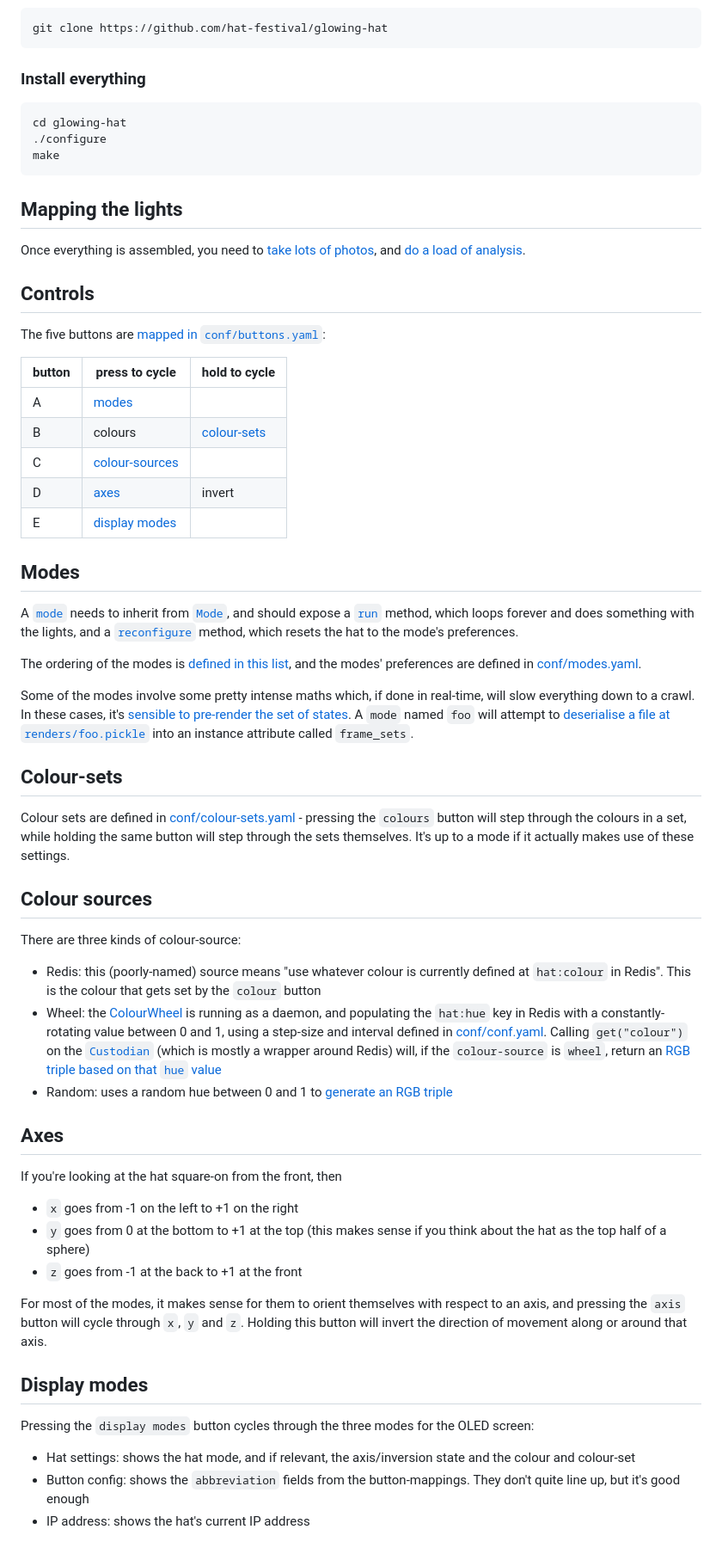
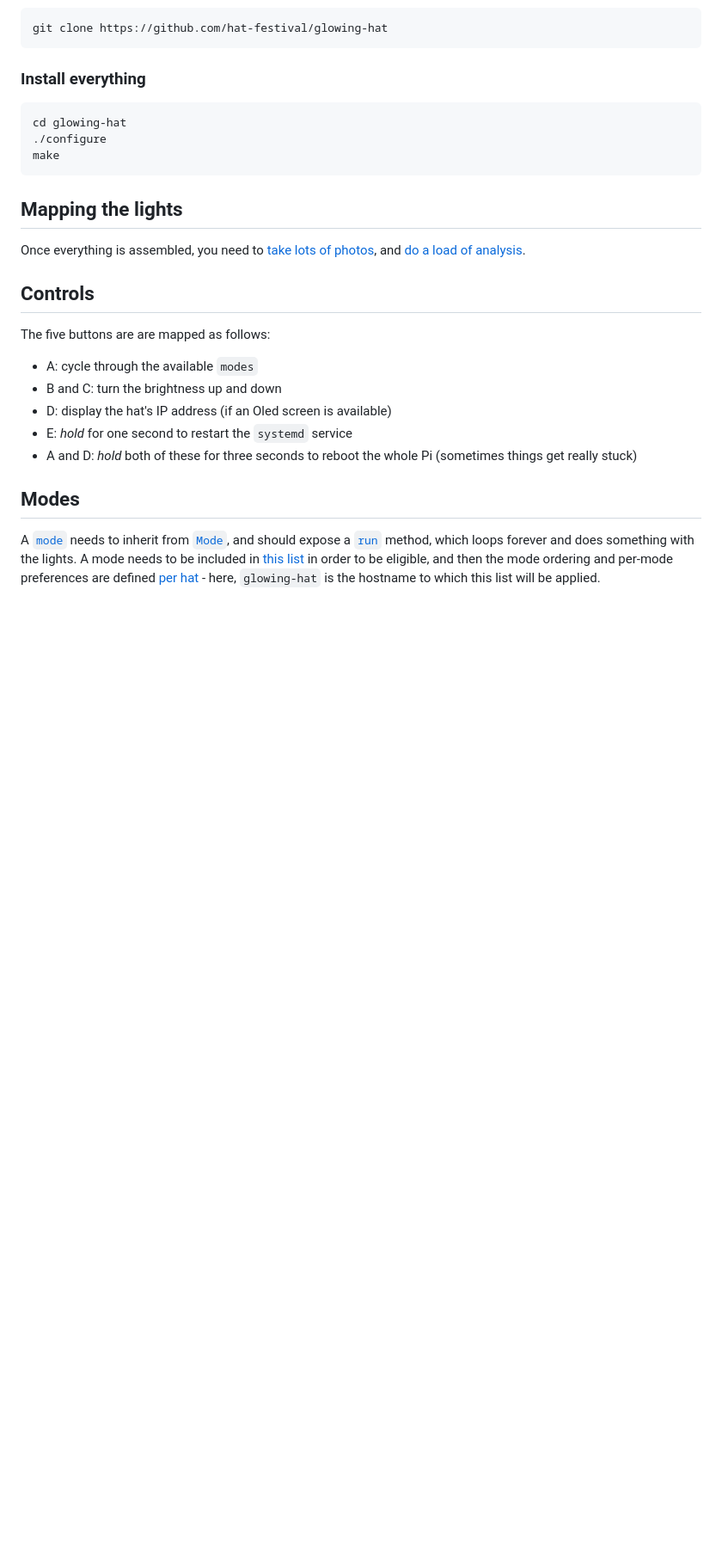
Before and after one commit to hat-festival/glowing-hat, a Markdown page: README.md, the part around the change. Shown at 86% size. Rendered like a GitHub page; blank space fills up the shorter version.

Commit message:
Remove outdated cruft
This is now true, if incomplete

```diff
--- a/README.md
+++ b/README.md
@@ -64,50 +64,14 @@ Once everything is assembled, you need to [take lots of photos](camera/README.md
 
 ## Controls
 
-The five buttons are [mapped in `conf/buttons.yaml`](conf/buttons.yaml):
+The five buttons are are mapped as follows:
 
-| button | press to cycle                    | hold to cycle               |
-| ------ | --------------------------------- | --------------------------- |
-| A      | [modes](#modes)                   |                             |
-| B      | colours                           | [colour-sets](#colour-sets) |
-| C      | [colour-sources](#colour-sources) |                             |
-| D      | [axes](#axes)                     | invert                      |
-| E      | [display modes](#display-modes)   |                             |
+* A: cycle through the available `modes`
+* B and C: turn the brightness up and down
+* D: display the hat's IP address (if an Oled screen is available)
+* E: _hold_ for one second to restart the `systemd` service
+* A and D: _hold_ both of these for three seconds to reboot the whole Pi (sometimes things get really stuck)
 
 ## Modes
 
-A [`mode`](lib/modes/cuttlefish.py) needs to inherit from [`Mode`](lib/mode.py), and should expose a [`run`](lib/modes/cuttlefish.py#L26) method, which loops forever and does something with the lights, and a [`reconfigure`](lib/modes/cuttlefish.py#L19) method, which resets the hat to the mode's preferences.
-
-The ordering of the modes is [defined in this list](lib/modes_list.py#L8-L15), and the modes' preferences are defined in [conf/modes.yaml](conf/modes.yaml).
-
-Some of the modes involve some pretty intense maths which, if done in real-time, will slow everything down to a crawl. In these cases, it's [sensible to pre-render the set of states](lib/renderers/rotator.py). A `mode` named `foo` will attempt to [deserialise a file at `renders/foo.pickle`](lib/mode.py#L67) into an instance attribute called `frame_sets`.
-
-## Colour-sets
-
-Colour sets are defined in [conf/colour-sets.yaml](conf/colour-sets.yaml) - pressing the `colours` button will step through the colours in a set, while holding the same button will step through the sets themselves. It's up to a mode if it actually makes use of these settings.
-
-## Colour sources
-
-There are three kinds of colour-source:
-
-- Redis: this (poorly-named) source means "use whatever colour is currently defined at `hat:colour` in Redis". This is the colour that gets set by the `colour` button
-- Wheel: the [ColourWheel](lib/colour_wheel.py) is running as a daemon, and populating the `hat:hue` key in Redis with a constantly-rotating value between 0 and 1, using a step-size and interval defined in [conf/conf.yaml](conf/conf.yaml#L23-L25). Calling `get("colour")` on the [`Custodian`](lib/custodian.py) (which is mostly a wrapper around Redis) will, if the `colour-source` is `wheel`, return an [RGB triple based on that `hue` value](lib/tools.py#L7-L9)
-- Random: uses a random hue between 0 and 1 to [generate an RGB triple](lib/tools.py#L7-L9)
-
-## Axes
-
-If you're looking at the hat square-on from the front, then
-
-- `x` goes from -1 on the left to +1 on the right
-- `y` goes from 0 at the bottom to +1 at the top (this makes sense if you think about the hat as the top half of a sphere)
-- `z` goes from -1 at the back to +1 at the front
-
-For most of the modes, it makes sense for them to orient themselves with respect to an axis, and pressing the `axis` button will cycle through `x`, `y` and `z`. Holding this button will invert the direction of movement along or around that axis.
-
-## Display modes
-
-Pressing the `display modes` button cycles through the three modes for the OLED screen:
-
-- Hat settings: shows the hat mode, and if relevant, the axis/inversion state and the colour and colour-set
-- Button config: shows the `abbreviation` fields from the button-mappings. They don't quite line up, but it's good enough
-- IP address: shows the hat's current IP address
+A [`mode`](lib/modes/cuttlefish.py) needs to inherit from [`Mode`](lib/mode.py), and should expose a [`run`](lib/modes/cuttlefish.py#L26) method, which loops forever and does something with the lights. A mode needs to be included in [this list](lib/modes_list.py) in order to be eligible, and then the mode ordering and per-mode preferences are defined [per hat](conf/glowing-hat/modes.yaml) - here, `glowing-hat` is the hostname to which this list will be applied.
```
